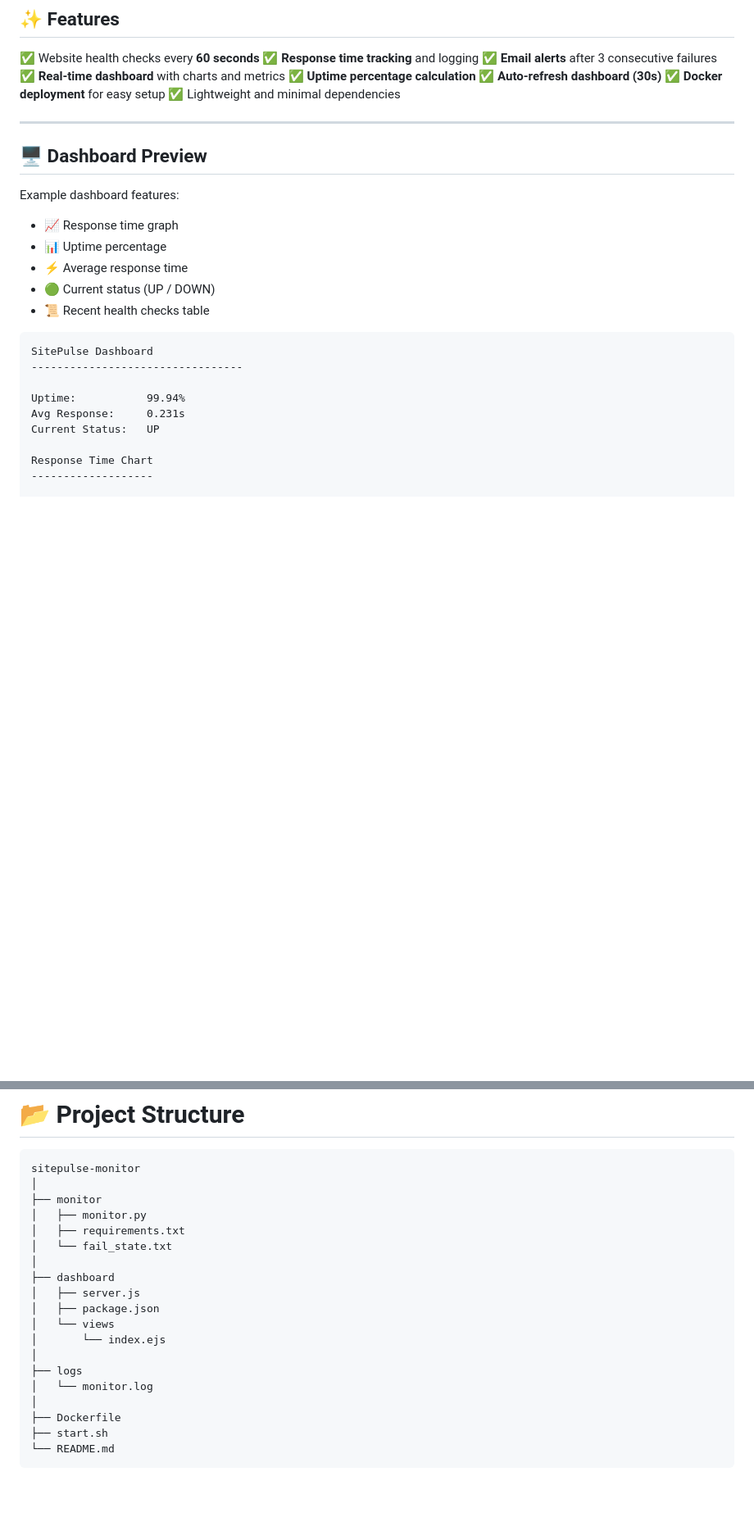
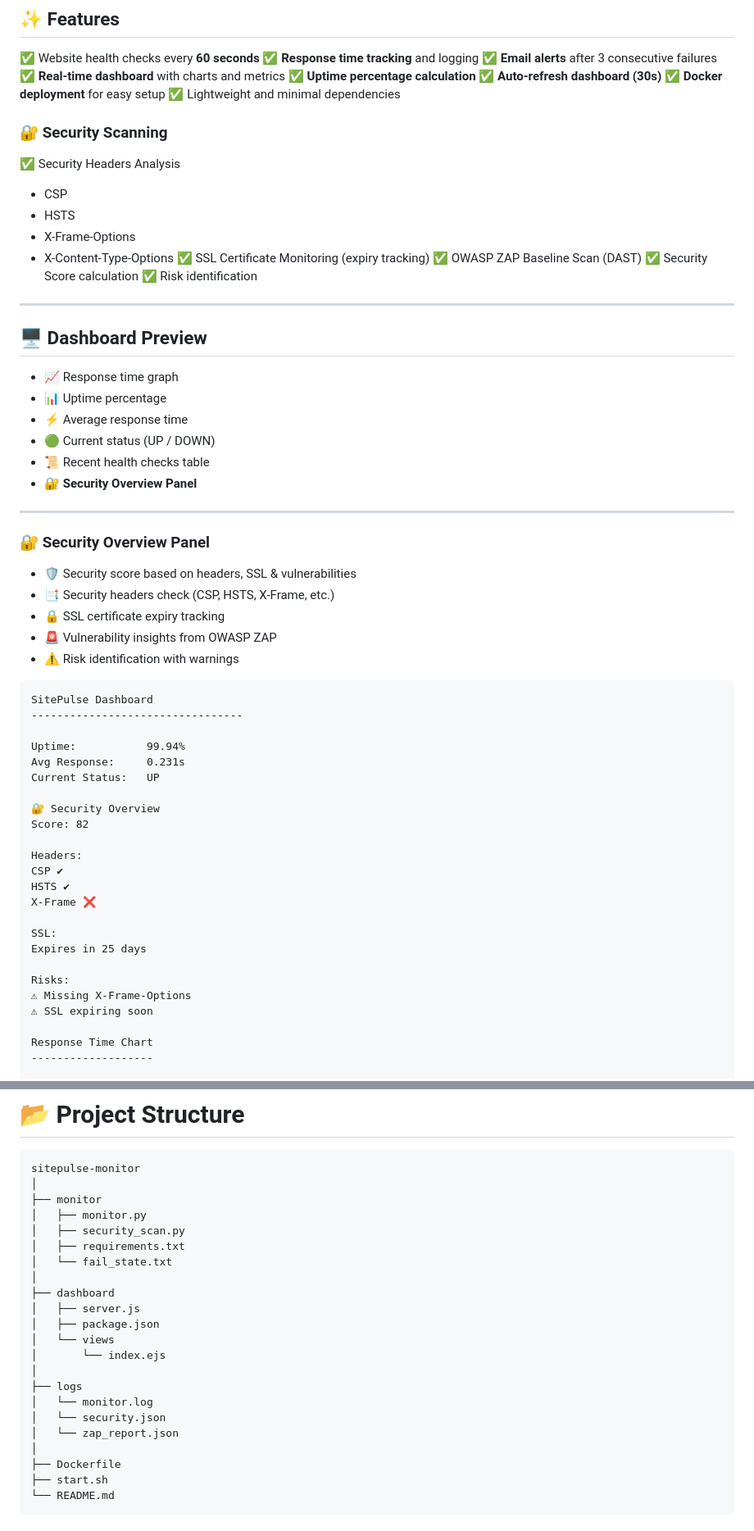
Before and after one commit to sagarpatil23192/sitepulse-monitor, a Markdown page: README.md, 2 parts joined by grey strips. Shown at 82% size. GitHub-like rendering; blank space fills up the shorter version.

Commit message:
Adding Security scanning features

````diff
--- a/README.md
+++ b/README.md
@@ -25,17 +26,36 @@ Perfect for **DevOps engineers, SREs, and developers** who want a simple self-ho
 ✅ **Docker deployment** for easy setup
 ✅ Lightweight and minimal dependencies
 
+### 🔐 Security Scanning
+✅ Security Headers Analysis
+  - CSP
+  - HSTS
+  - X-Frame-Options
+  - X-Content-Type-Options
+✅  SSL Certificate Monitoring (expiry tracking)
+✅  OWASP ZAP Baseline Scan (DAST)
+✅  Security Score calculation
+✅  Risk identification
 ---
 
 ## 🖥 Dashboard Preview
-
-Example dashboard features:
 
 * 📈 Response time graph
 * 📊 Uptime percentage
 * ⚡ Average response time
 * 🟢 Current status (UP / DOWN)
 * 📜 Recent health checks table
+* 🔐 **Security Overview Panel**
+
+---
+
+### 🔐 Security Overview Panel
+
+* 🛡 Security score based on headers, SSL & vulnerabilities
+* 📑 Security headers check (CSP, HSTS, X-Frame, etc.)
+* 🔒 SSL certificate expiry tracking
+* 🚨 Vulnerability insights from OWASP ZAP
+* ⚠ Risk identification with warnings
 
 ```
 SitePulse Dashboard
@@ -44,6 +64,21 @@ SitePulse Dashboard
 Uptime:           99.94%
 Avg Response:     0.231s
 Current Status:   UP
+
+🔐 Security Overview
+Score: 82
+
+Headers:
+CSP ✔
+HSTS ✔
+X-Frame ❌
+
+SSL:
+Expires in 25 days
+
+Risks:
+⚠ Missing X-Frame-Options
+⚠ SSL expiring soon
 
 Response Time Chart
 -------------------
@@ -91,6 +128,7 @@ sitepulse-monitor
 │
 ├── monitor
 │   ├── monitor.py
+│   ├── security_scan.py
 │   ├── requirements.txt
 │   └── fail_state.txt
 │
@@ -102,6 +140,8 @@ sitepulse-monitor
 │
 ├── logs
 │   └── monitor.log
+│   └── security.json
+│   └── zap_report.json
 │
 ├── Dockerfile
 ├── start.sh
````
Also changed, not shown: other parts of README.md (+12 -1 lines), images/homepage3.png (added), 5 other files.
